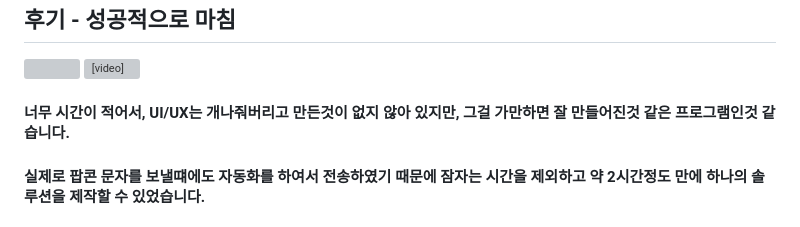
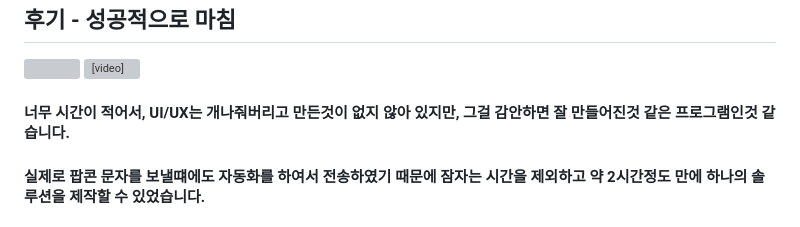
Before and after one commit to jangwonjun/popcorn, a Markdown page: README.md, the part around the change. Rendered like a GitHub page; grey boxes are pictures that could not be loaded.

```diff
--- a/README.md
+++ b/README.md
@@ -43,7 +43,7 @@
 <div><h2>후기 - 성공적으로 마침</h2>
   <img src='https://github.com/jangwonjun/sdb_message/assets/41234293/2900b370-2a34-4b87-9aac-35fbc08922c5'>
   <video width=300px src=https://github.com/jangwonjun/sdb_message/assets/41234293/67a30f21-ee7a-4089-8bce-5e69afc95108></video>
-  <h4>너무 시간이 적어서, UI/UX는 개나줘버리고 만든것이 없지 않아 있지만, 그걸 가만하면 잘 만들어진것 같은 프로그램인것 같습니다.</h4>
+  <h4>너무 시간이 적어서, UI/UX는 개나줘버리고 만든것이 없지 않아 있지만, 그걸 감안하면 잘 만들어진것 같은 프로그램인것 같습니다.</h4>
   <h4>실제로 팝콘 문자를 보낼떄에도 자동화를 하여서 전송하였기 때문에 잠자는 시간을 제외하고 약 2시간정도 만에 하나의 솔루션을 제작할 수 있었습니다.</h4>
   <h4>바코드 가지고 노는것이 생각보다 재미있기 때문에 다음에도 해보도록 하겠습니다 ㅋㅋㅋ</h4>
 </div>
```
